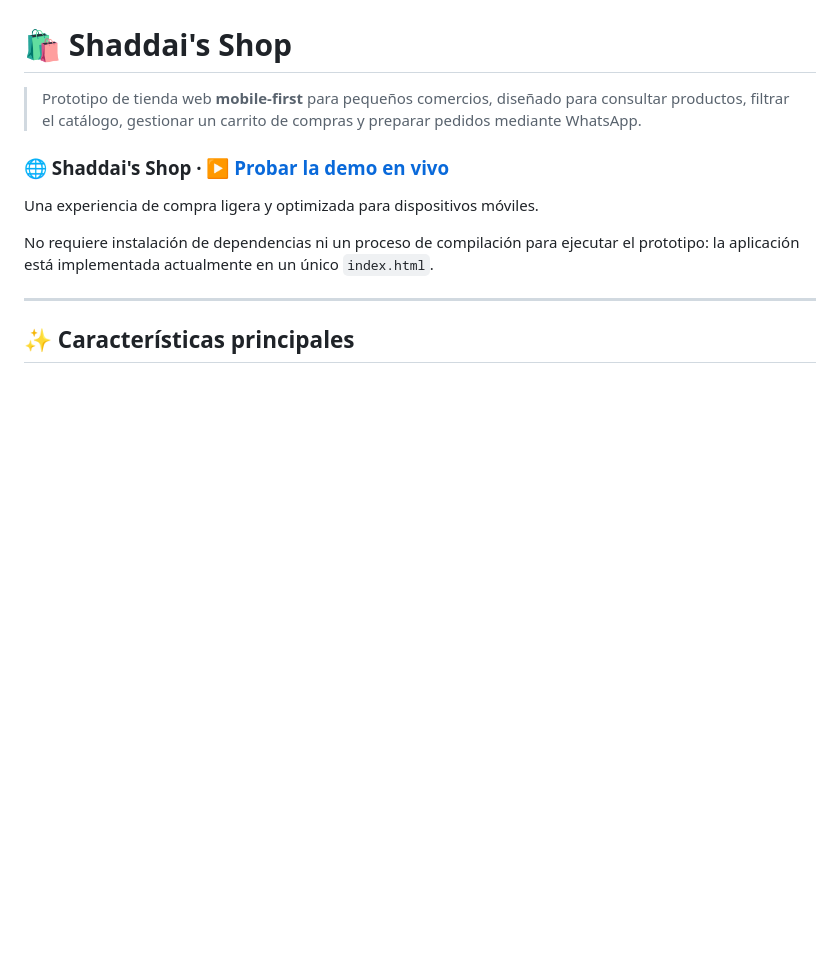
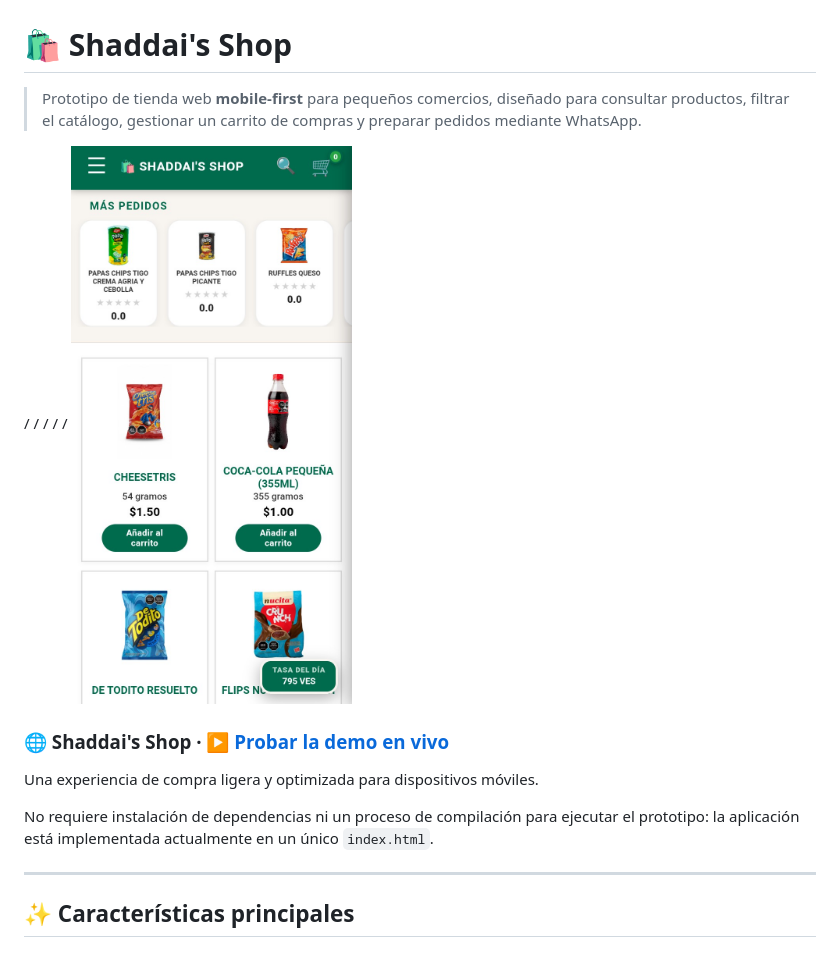
Before and after one commit to dar003/Shaddai-s-Shop-Prototipo-de-Ventas, a Markdown page: README.md, the part around the change. Rendered like a GitHub page; blank space fills up the shorter version.

Commit message:
Update README.md
image home added test 1

```diff
--- a/README.md
+++ b/README.md
@@ -1,6 +1,14 @@
 # 🛍️ Shaddai's Shop
 
 > Prototipo de tienda web **mobile-first** para pequeños comercios, diseñado para consultar productos, filtrar el catálogo, gestionar un carrito de compras y preparar pedidos mediante WhatsApp.
+
+/
+/
+/
+/
+/
+![Vista principal de Shaddai's Shop](assets/images/home.jpg)
+
 
 
 ### 🌐 Shaddai's Shop · [▶ Probar la demo en vivo](https://dar003.github.io/Shaddai-s-Shop-Prototipo-de-Ventas/)
```
